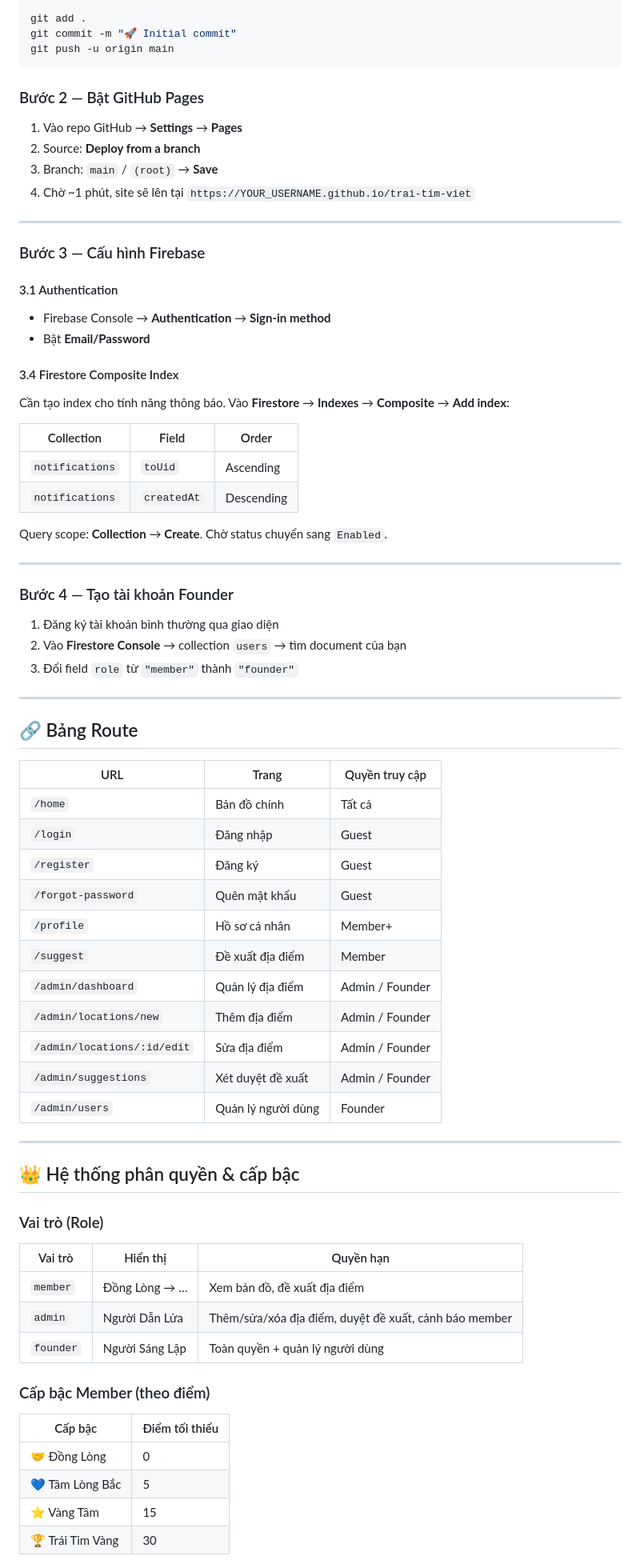
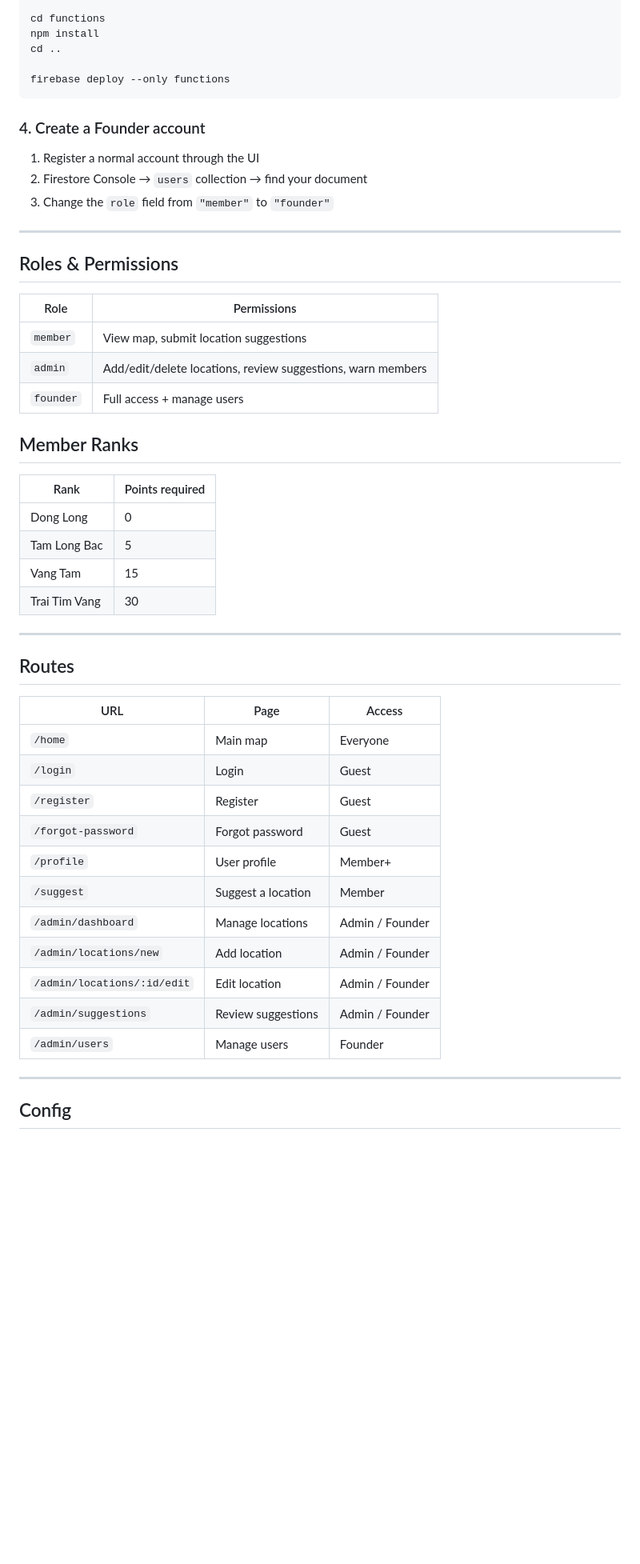
Before and after one commit to kendyng2405/giupDoMap2, a Markdown page: README.md, the part around one of its changes. Shown at 80% size. Drawn GitHub-style; blank space fills up the shorter version.

````diff
--- a/README.md
+++ b/README.md
@@ -76,79 +88,55 @@ cd trai-tim-viet
 
-git add .
-git commit -m "🚀 Initial commit"
-git push -u origin main
+cd functions
+npm install
+cd ..
+
+firebase deploy --only functions
 ```
 
-### Bước 2 — Bật GitHub Pages
+### 4. Create a Founder account
 
-1. Vào repo GitHub → **Settings** → **Pages**
-2. Source: **Deploy from a branch**
-3. Branch: `main` / `(root)` → **Save**
-4. Chờ ~1 phút, site sẽ lên tại `https://YOUR_USERNAME.github.io/trai-tim-viet`
+1. Register a normal account through the UI
+2. Firestore Console → `users` collection → find your document
+3. Change the `role` field from `"member"` to `"founder"`
 
 ---
 
-### Bước 3 — Cấu hình Firebase
+## Roles & Permissions
 
-#### 3.1 Authentication
-- Firebase Console → **Authentication** → **Sign-in method**
-- Bật **Email/Password**
+| Role | Permissions |
+|------|-------------|
+| `member` | View map, submit location suggestions |
+| `admin` | Add/edit/delete locations, review suggestions, warn members |
+| `founder` | Full access + manage users |
 
+## Member Ranks
 
-#### 3.4 Firestore Composite Index
-Cần tạo index cho tính năng thông báo. Vào **Firestore** → **Indexes** → **Composite** → **Add index**:
-
-| Collection | Field | Order |
-|------------|-------|-------|
-| `notifications` | `toUid` | Ascending |
-| `notifications` | `createdAt` | Descending |
-
-Query scope: **Collection** → **Create**. Chờ status chuyển sang `Enabled`.
+| Rank | Points required |
+|------|----------------|
+| Dong Long | 0 |
+| Tam Long Bac | 5 |
+| Vang Tam | 15 |
+| Trai Tim Vang | 30 |
 
 ---
 
-### Bước 4 — Tạo tài khoản Founder
+## Routes
 
-1. Đăng ký tài khoản bình thường qua giao diện
-2. Vào **Firestore Console** → collection `users` → tìm document của bạn
-3. Đổi field `role` từ `"member"` thành `"founder"`
+| URL | Page | Access |
+|-----|------|--------|
+| `/home` | Main map | Everyone |
+| `/login` | Login | Guest |
+| `/register` | Register | Guest |
+| `/forgot-password` | Forgot password | Guest |
+| `/profile` | User profile | Member+ |
+| `/suggest` | Suggest a location | Member |
+| `/admin/dashboard` | Manage locations | Admin / Founder |
+| `/admin/locations/new` | Add location | Admin / Founder |
+| `/admin/locations/:id/edit` | Edit location | Admin / Founder |
+| `/admin/suggestions` | Review suggestions | Admin / Founder |
+| `/admin/users` | Manage users | Founder |
 
 ---
 
-## 🔗 Bảng Route
+## Config
 
-| URL | Trang | Quyền truy cập |
-|-----|-------|----------------|
-| `/home` | Bản đồ chính | Tất cả |
-| `/login` | Đăng nhập | Guest |
-| `/register` | Đăng ký | Guest |
-| `/forgot-password` | Quên mật khẩu | Guest |
-| `/profile` | Hồ sơ cá nhân | Member+ |
-| `/suggest` | Đề xuất địa điểm | Member |
-| `/admin/dashboard` | Quản lý địa điểm | Admin / Founder |
-| `/admin/locations/new` | Thêm địa điểm | Admin / Founder |
-| `/admin/locations/:id/edit` | Sửa địa điểm | Admin / Founder |
-| `/admin/suggestions` | Xét duyệt đề xuất | Admin / Founder |
-| `/admin/users` | Quản lý người dùng | Founder |
-
----
-
-## 👑 Hệ thống phân quyền & cấp bậc
-
-### Vai trò (Role)
-
-| Vai trò | Hiển thị | Quyền hạn |
-|---------|----------|-----------|
-| `member` | Đồng Lòng → … | Xem bản đồ, đề xuất địa điểm |
-| `admin` | Người Dẫn Lửa | Thêm/sửa/xóa địa điểm, duyệt đề xuất, cảnh báo member |
-| `founder` | Người Sáng Lập | Toàn quyền + quản lý người dùng |
-
-### Cấp bậc Member (theo điểm)
-
-| Cấp bậc | Điểm tối thiểu |
-|---------|---------------|
-| 🤝 Đồng Lòng | 0 |
-| 💙 Tâm Lòng Bắc | 5 |
-| ⭐ Vàng Tâm | 15 |
-| 🏆 Trái Tim Vàng | 30 |
-
````
Also changed, not shown: other parts of README.md (+70 -119 lines).
